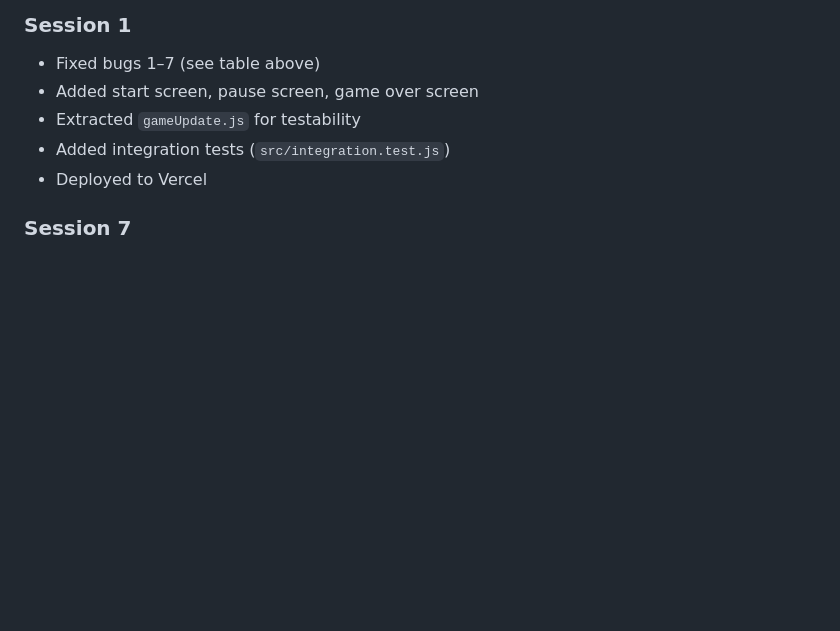
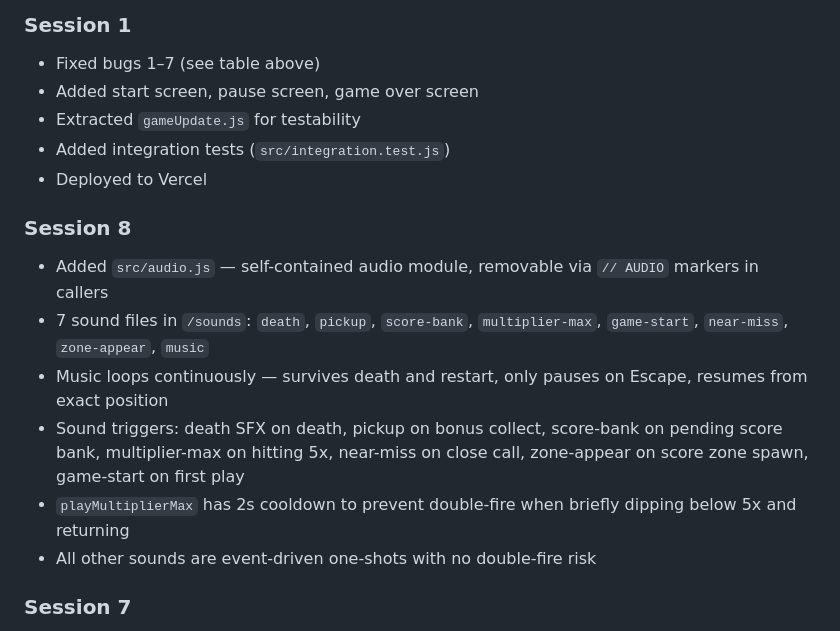
Before and after one commit to Azanore/dodge-this, a Markdown page: CONTEXT.md, the part around the change. GitHub-like rendering; blank space fills up the shorter version.

Commit message:
CONTEXT.md: session 8 changelog

```diff
--- a/CONTEXT.md
+++ b/CONTEXT.md
@@ -131,6 +131,14 @@ Run: `npm test`
 - Added integration tests (`src/integration.test.js`)
 - Deployed to Vercel
 
+### Session 8
+- Added `src/audio.js` — self-contained audio module, removable via `// AUDIO` markers in callers
+- 7 sound files in `/sounds`: `death`, `pickup`, `score-bank`, `multiplier-max`, `game-start`, `near-miss`, `zone-appear`, `music`
+- Music loops continuously — survives death and restart, only pauses on Escape, resumes from exact position
+- Sound triggers: death SFX on death, pickup on bonus collect, score-bank on pending score bank, multiplier-max on hitting 5x, near-miss on close call, zone-appear on score zone spawn, game-start on first play
+- `playMultiplierMax` has 2s cooldown to prevent double-fire when briefly dipping below 5x and returning
+- All other sounds are event-driven one-shots with no double-fire risk
+
 ### Session 7
 - Score math fixed: `state.score` always ticks at base rate; `state.pendingScore` accumulates only the bonus delta `baseTick * (multiplier - 1)` while multiplier > 1x
 - Pending score lost on death, banked into real score when multiplier returns to 1x
```
